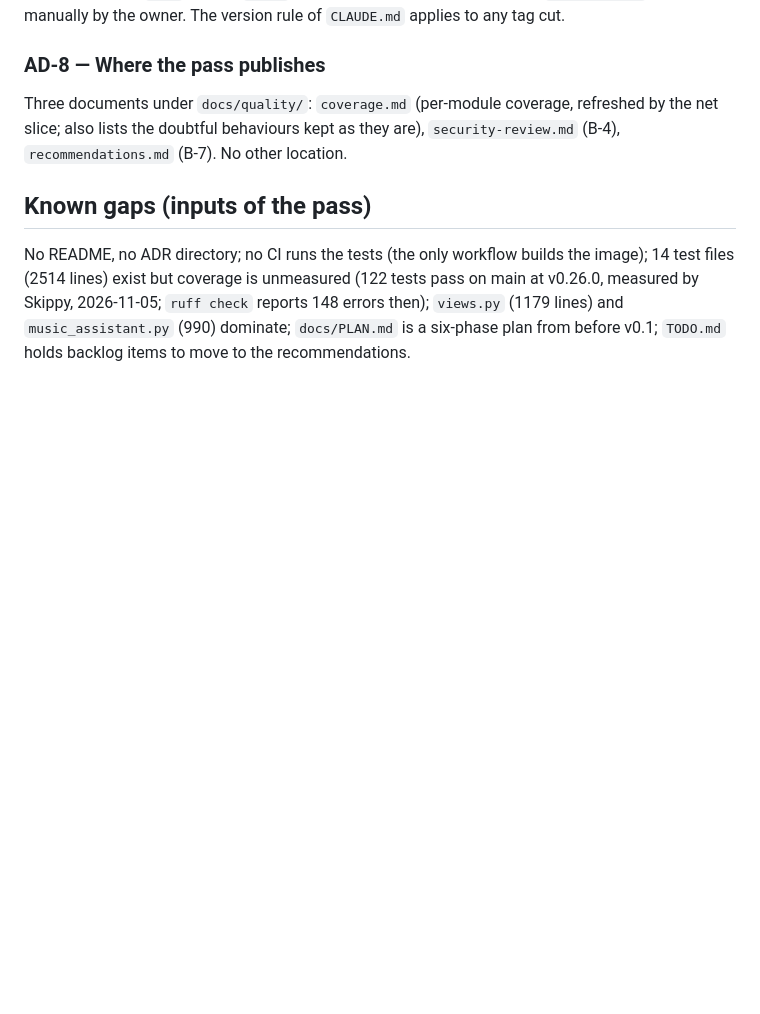
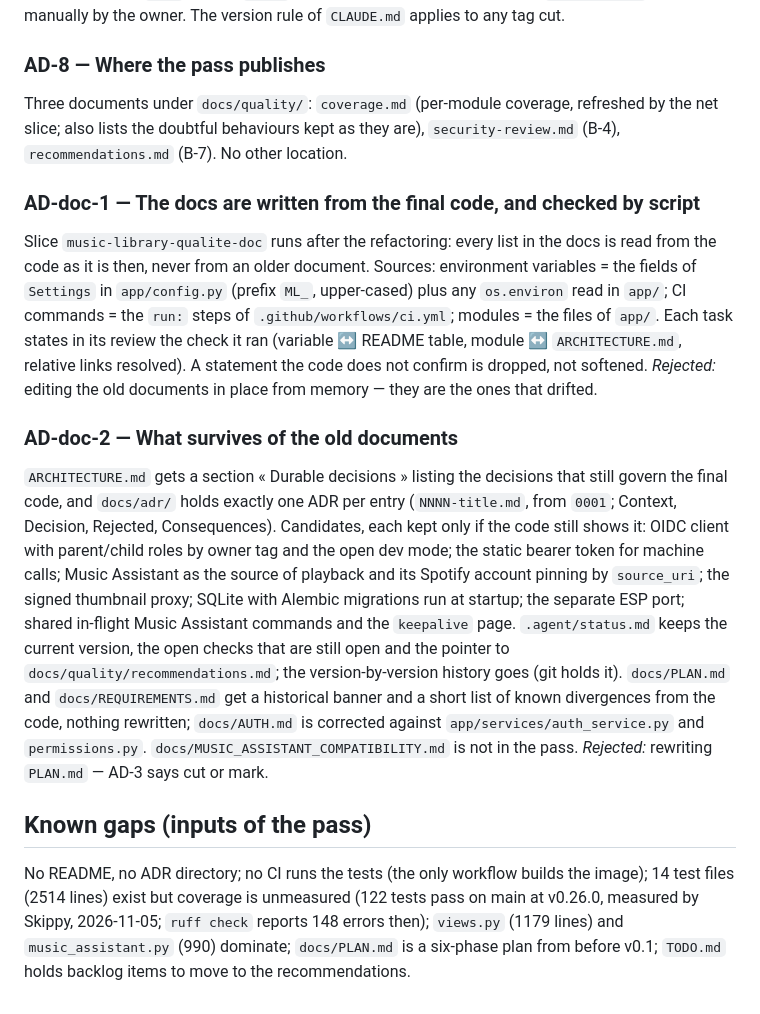
Before and after one commit to AntorFr/music-library, a Markdown page: ARCHITECTURE.md, the part around the change. Rendered like a GitHub page; blank space fills up the shorter version.

Commit message:
doc: AD-doc-1, AD-doc-2 (conception de la tranche doc)

```diff
--- a/ARCHITECTURE.md
+++ b/ARCHITECTURE.md
@@ -82,6 +82,38 @@ Three documents under `docs/quality/`: `coverage.md` (per-module coverage,
 refreshed by the net slice; also lists the doubtful behaviours kept as they are), `security-review.md` (B-4), `recommendations.md`
 (B-7). No other location.
 
+### AD-doc-1 — The docs are written from the final code, and checked by script
+
+Slice `music-library-qualite-doc` runs after the refactoring: every list in the
+docs is read from the code as it is then, never from an older document. Sources:
+environment variables = the fields of `Settings` in `app/config.py` (prefix
+`ML_`, upper-cased) plus any `os.environ` read in `app/`; CI commands = the
+`run:` steps of `.github/workflows/ci.yml`; modules = the files of `app/`.
+Each task states in its review the check it ran (variable ↔ README table,
+module ↔ `ARCHITECTURE.md`, relative links resolved). A statement the code does
+not confirm is dropped, not softened.
+*Rejected:* editing the old documents in place from memory — they are the ones
+that drifted.
+
+### AD-doc-2 — What survives of the old documents
+
+`ARCHITECTURE.md` gets a section « Durable decisions » listing the decisions
+that still govern the final code, and `docs/adr/` holds exactly one ADR per
+entry (`NNNN-title.md`, from `0001`; Context, Decision, Rejected,
+Consequences). Candidates, each kept only if the code still shows it: OIDC
+client with parent/child roles by owner tag and the open dev mode; the static
+bearer token for machine calls; Music Assistant as the source of playback and
+its Spotify account pinning by `source_uri`; the signed thumbnail proxy; SQLite
+with Alembic migrations run at startup; the separate ESP port; shared in-flight
+Music Assistant commands and the `keepalive` page. `.agent/status.md` keeps
+the current version, the open checks that are still open and the pointer to
+`docs/quality/recommendations.md`; the version-by-version history goes (git
+holds it). `docs/PLAN.md` and `docs/REQUIREMENTS.md` get a historical banner and
+a short list of known divergences from the code, nothing rewritten;
+`docs/AUTH.md` is corrected against `app/services/auth_service.py` and
+`permissions.py`. `docs/MUSIC_ASSISTANT_COMPATIBILITY.md` is not in the pass.
+*Rejected:* rewriting `PLAN.md` — AD-3 says cut or mark.
+
 ## Known gaps (inputs of the pass)
 
 No README, no ADR directory; no CI runs the tests (the only workflow builds the
```
